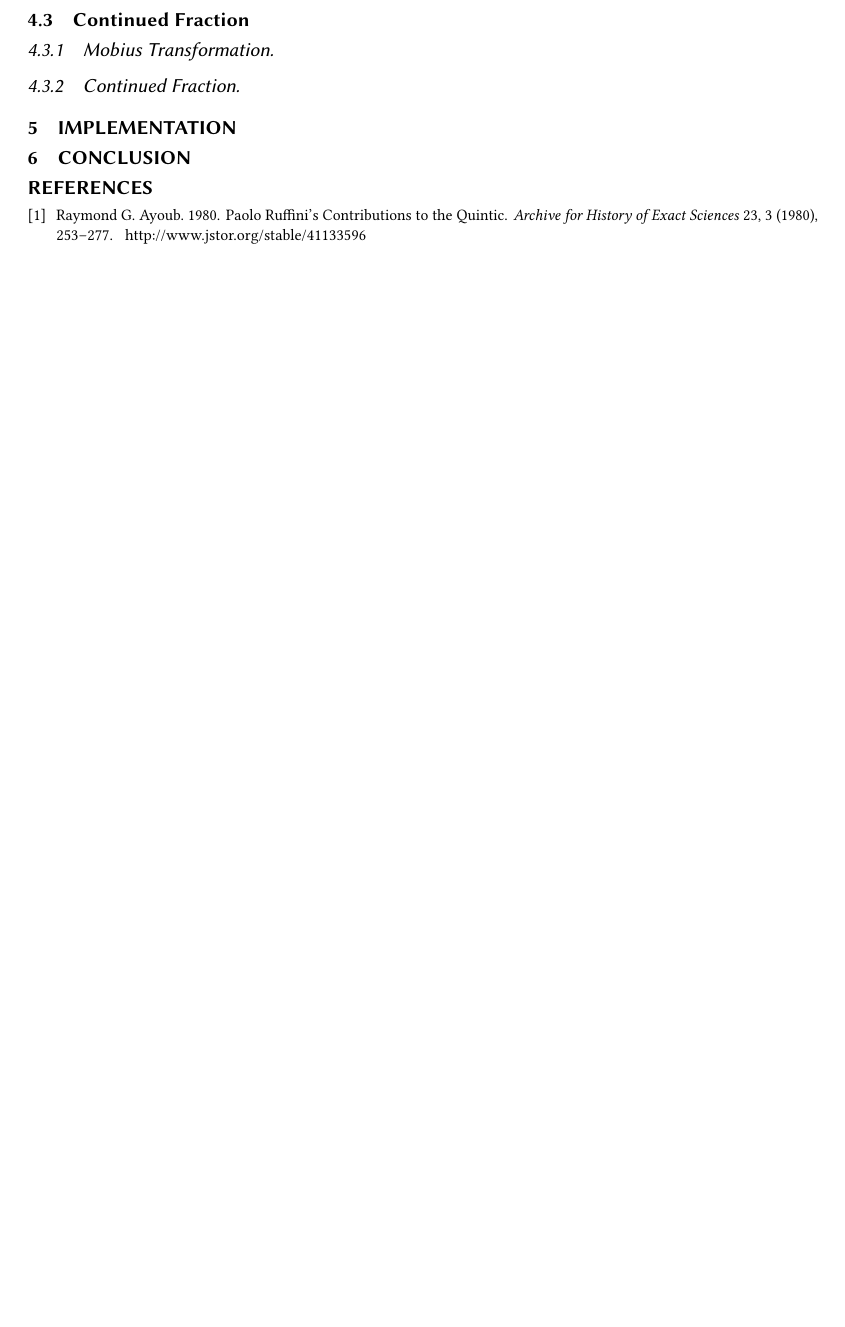
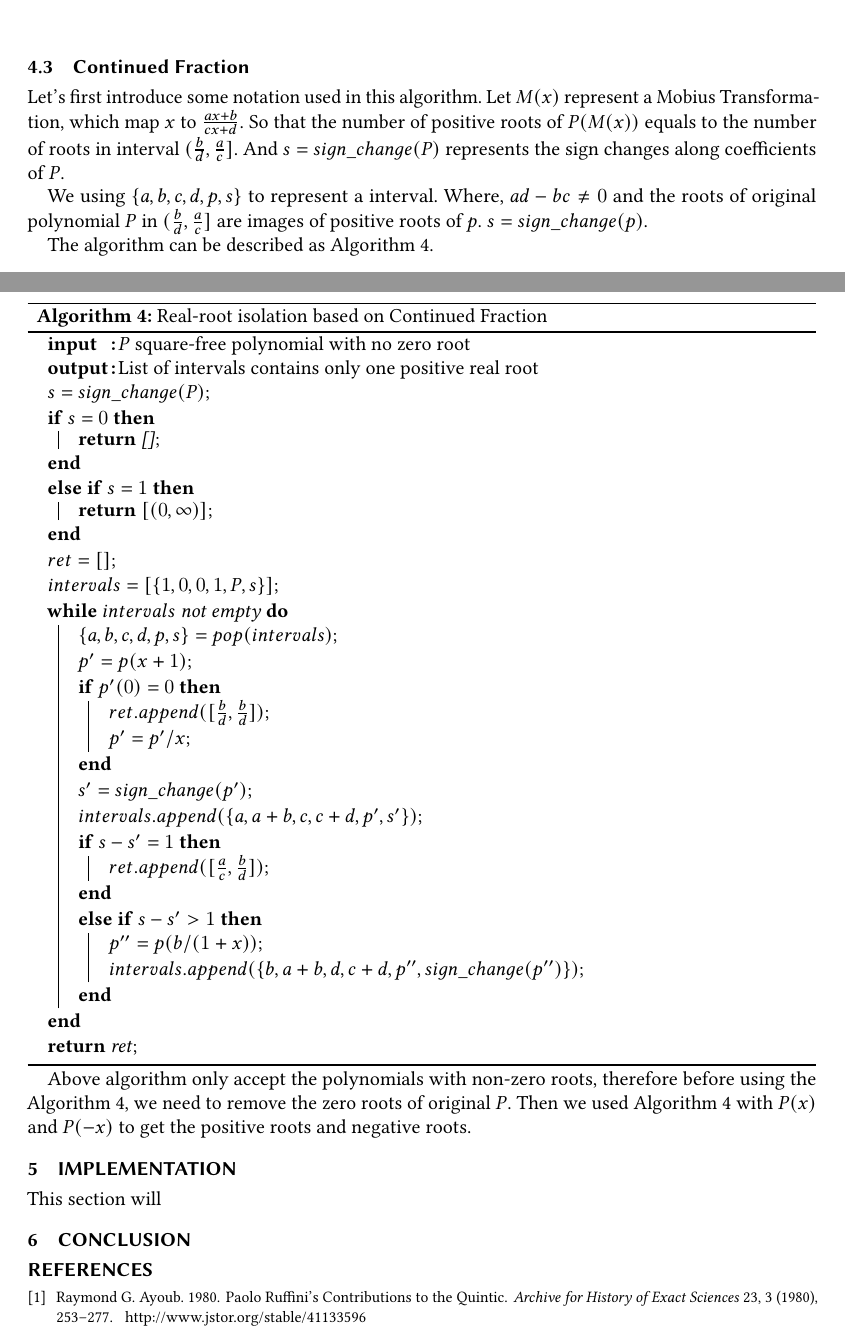
Before and after one commit to willyii/PolynomialRootFinding, a LaTeX paper (report/main.tex, which reads report/040methodology.tex, report/050implementation.tex): part of page 2 of 3 before the commit and two parts of pages 3 and 4 of 4 after it, the two joined at a grey line, cut so that both start at the same text, the shorter picture padded with empty space. Compiled offline with pdfLaTeX.

Commit message:
methodology

```diff
--- a/report/040methodology.tex
+++ b/report/040methodology.tex
@@ -90,6 +136,67 @@ After the square-free decomposition,
 
 \subsection{Continued Fraction}
 
-\subsubsection{Mobius Transformation}
+Let's first introduce some notation used in this algorithm. Let $M(x)$ represent a
+Mobius Transformation, which map $x$ to $\frac{ax+b}{cx+d}$. So that the number
+of positive
+roots of $P(M(x))$ equals to the number of roots in interval $(\frac{b}{d},
+\frac{a}{c}]$. And $s = sign\_change(P)$ represents the sign changes along
+coefficients of $P$.
 
-\subsubsection{Continued Fraction}
+We using $\{a,b,c,d,p, s\}$ to represent a interval. Where, $ad-bc \neq 0$ and
+the roots of original polynomial $P$ in $(\frac{b}{d},\frac{a}{c}]$ are images
+of positive roots of $p$. $s = sign\_change(p)$.
+
+The algorithm can be described as Algorithm~\ref{alg4}.
+
+\begin{algorithm}[H]
+\label{alg4}
+\SetAlgoLined
+  \SetKwInOut{Input}{input}
+  \SetKwInOut{Output}{output}
+
+  \Input{$P$ square-free polynomial with no zero root}
+  \Output{List of intervals contains only one positive real root}
+
+  $s = sign\_change(P)$\;
+  \If{$s=0$}{
+    \Return{[]};
+  }
+  \ElseIf{$s=1$}{
+    \Return{$[(0,\infty)]$};
+  }
+
+  $ret = []$\;
+  $intervals = [\{1,0,0,1,P,s\}]$\;
+
+  \While{$intervals$ not empty}{
+    $\{a,b,c,d,p,s\} = pop(intervals)$\;
+    $p' = p(x+1)$\;
+
+    \If{$p'(0)=0$}{
+      $ret.append([\frac{b}{d},\frac{b}{d}])$\;
+      $p' = p'/x$\;
+    }
+
+    $s' = sign\_change(p')$\;
+      $intervals.append(\{a, a+b, c, c+d, p', s' \})$\;
+
+    \If{$s-s' = 1$}{
+      $ret.append([\frac{a}{c},\frac{b}{d}])$\;
+    }
+    \ElseIf{$s-s' > 1$} {
+      % add A(b/(1 + x)),  M(b/(1 + x)) to L
+      $p'' = p(b/(1+x))$\;
+      $intervals.append(\{b, a+b, d, c+d, p'', sign\_change(p'') \})$\;
+
+    }
+  }
+
+  \Return{ret}\;
+\caption{Real-root isolation based on Continued Fraction}
+\end{algorithm}
+
+Above algorithm only accept the polynomials with non-zero roots, therefore
+before using the Algorithm~\ref{alg4}, we need to remove the zero roots of
+original $P$. Then we used Algorithm~\ref{alg4} with $P(x)$ and $P(-x)$ to get
+the positive roots and negative roots.
--- a/report/050implementation.tex
+++ b/report/050implementation.tex
@@ -1 +1,3 @@
 \section{Implementation}
+
+This section will
```
Also changed, not shown: report/main.pdf, report/040methodology.tex (52 more changed lines), 5 other files.
